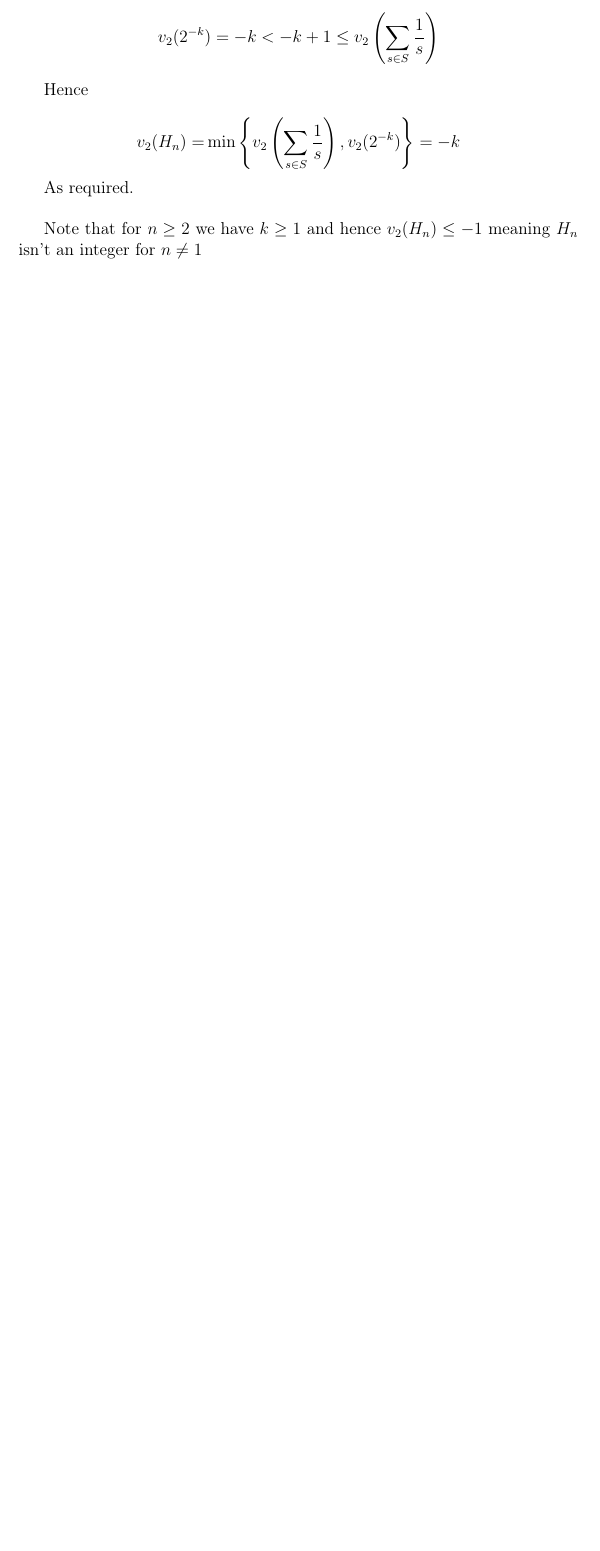
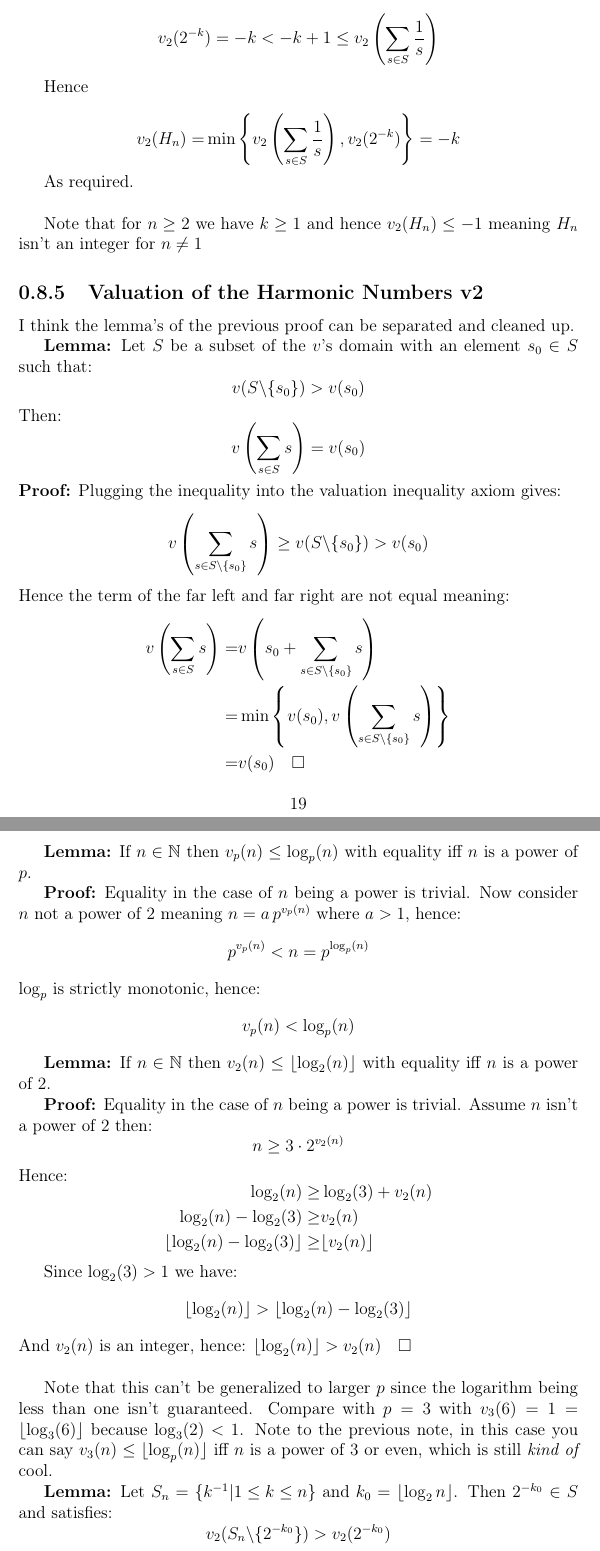
Before and after one commit to CleisthenesH/Math-Notes, a LaTeX document (main.tex, which reads sections/p-adic-numbers.tex): part of page 20 of 20 before the commit and two parts of pages 20 and 21 of 22 after it, the two joined at a grey line, cut so that both start at the same text, the shorter picture padded with empty space. Compiled offline with pdfLaTeX.

Commit message:
Harmonic Valuation v2

```diff
--- a/sections/p-adic-numbers.tex
+++ b/sections/p-adic-numbers.tex
@@ -89,4 +89,57 @@ As required.
 \\
 
 Note that for $n \geq 2$ we have $k \geq 1$ and hence $v_2(H_n) \leq -1$ meaning $H_n$ isn't an integer for $n\neq1$
-%% Induction is a bad way to prove this
+
+\subsection{Valuation of the Harmonic Numbers v2}
+I think the lemma's of the previous proof can be separated and cleaned up.
+
+{\textbf{Lemma:}} Let $S$ be a subset of the $v$'s domain with an element $s_0\in S$ such that:
+\[v(S\textbackslash\{s_0\}) > v(s_0)\]
+Then:
+\[v\left(\sum_{s\in S}s\right) = v(s_0)\]
+{\textbf{Proof:}} Plugging the inequality into the valuation inequality axiom gives:
+\[ v\left(\sum_{s\in S\textbackslash\{s_0\}}s\right) \geq v(S\textbackslash\{s_0\}) > v(s_0)\]
+Hence the term of the far left and far right are not equal meaning:
+\begin{equation*}
+\begin{aligned}
+	v\left(\sum_{s\in S}s\right) =& v\left(s_0+\sum_{s\in S\textbackslash\{s_0\}}s\right) \\
+	=& \min\left\{v(s_0),v\left(\sum_{s\in S\textbackslash\{s_0\}}s\right)\right\} \\
+	=&v(s_0)\quad \square\\
+\end{aligned}
+\end{equation*}
+
+{\textbf{Lemma:}} If $n \in \mathbb{N}$ then $v_p(n) \leq \log_p(n)$ with equality iff $n$ is a power of $p$.
+
+{\textbf{Proof:}} Equality in the case of $n$ being a power is trivial.
+Now consider $n$ not a power of $2$ meaning $n = a\,p^{v_p(n)}$ where $a > 1$, hence:
+\[p^{v_p(n)} <  n = p^{\log_p(n)} \]
+$\log_p$ is strictly monotonic, hence:
+\[{v_p(n)} < {\log_p(n)} \]
+
+{\textbf{Lemma:}} If $n \in \mathbb{N}$ then $v_2(n) \leq \lfloor \log_2 (n) \rfloor$ with equality iff $n$ is a power of $2$.
+
+{\textbf{Proof:}} Equality in the case of $n$ being a power is trivial.
+Assume $n$ isn't a power of $2$ then:
+\[n \geq 3\cdot 2^{v_2(n)}\]
+Hence:
+\begin{equation*}
+\begin{aligned}
+	\log_2(n) \geq& \log_2(3)+v_2(n) \\
+	\log_2(n)-\log_2(3) \geq& v_2(n) \\
+	\lfloor\log_2(n)-\log_2(3)\rfloor \geq& \lfloor v_2(n) \rfloor \\
+\end{aligned}
+\end{equation*}
+
+Since $\log_2(3) > 1$ we have:
+\[\lfloor \log_2 (n) \rfloor > \lfloor\log_2(n)-\log_2(3)\rfloor\]
+And $v_2(n)$ is an integer, hence:
+$\lfloor \log_2 (n) \rfloor > v_2(n)\quad \square$
+\\
+
+Note that this can't be generalized to larger $p$ since the logarithm being less than one isn't guaranteed.
+Compare with $p=3$ with $v_3(6) = 1 = \lfloor \log_3(6) \rfloor$ because $\log_3(2) < 1$.
+Note to the previous note, in this case you can say $v_3(n) \leq \lfloor \log_p(n) \rfloor$ iff $n$ is a power of $3$ or even, which is still \emph{kind of} cool.
+
+{\textbf{Lemma:}} Let $S_n = \left\{k^{-1} | 1 \leq k \leq n\right\}$ and $k_0 = \lfloor\log_2 n\rfloor$.
+Then $2^{-k_0} \in S$ and satisfies:
+\[v_2(S_n\textbackslash\{2^{-k_0}\}) > v_2(2^{-k_0})\]
```
Also changed, not shown: main.pdf, sections/p-adic-numbers.tex (20 more changed lines).
